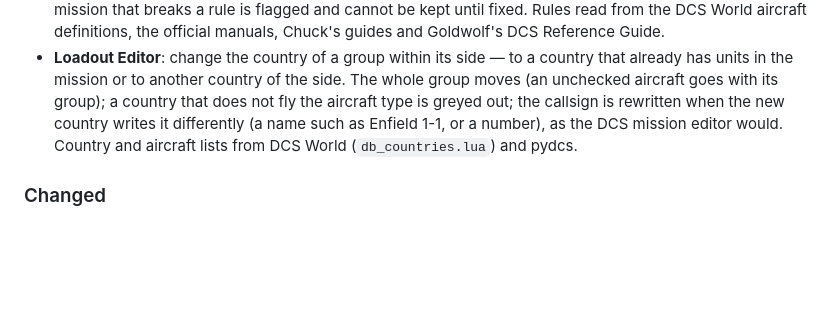
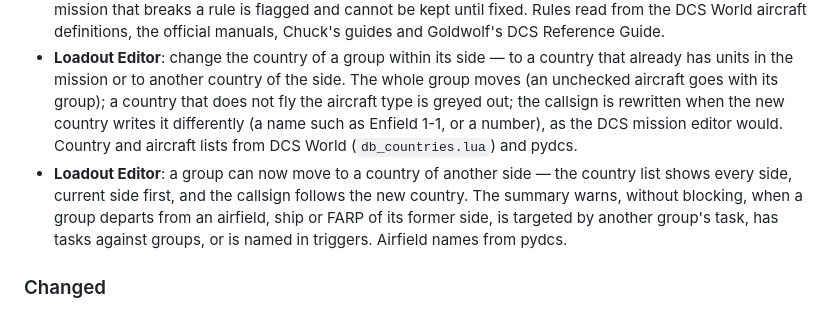
Before and after one commit to MirabelleBenou/dcs-mission-tools, a Markdown page: CHANGELOG.md, the part around the change. GitHub-like rendering; blank space fills up the shorter version.

Commit message:
Loadout Editor: CHANGELOG line for the move across sides (WIP) [skip ci]
Co-Authored-By: Claude Sonnet 5.5 <noreply@anthropic.com>
Claude-Session: https://claude.ai/code/session_01EKzrjKxtNQHYhE9xfAK2SU

```diff
--- a/CHANGELOG.md
+++ b/CHANGELOG.md
@@ -8,6 +8,7 @@ All notable changes to **DCS Mission Tools**. Format based on [Keep a Changelog]
 - **Loadout Editor**: the front view now covers 45 aircraft types — every aircraft of Goldwolf's DCS Reference Guide that the editor knows: A-10A/C, AH-64D, AJS37, AV-8B, C-101CC, C-130J, F-100D, F-14A/B, F-15C, F-15E, F-16C, F-5E, F-86F, F/A-18C, J-11A, JF-17, Ka-50, L-39ZA, M-2000C, MB-339, MiG-15, MiG-19, MiG-21, MiG-29, Mirage F1, OH-58D, SA342, Su-25, Su-25T, Su-27, Su-33 and UH-1H, besides the Mi-24P, Mi-8MT, F-4E and Mirage F1EE; mirrored stations follow the drawing.
 - **Loadout Editor**: the *Compose a loadout* window now refuses loadouts the aircraft cannot use. It follows the station rules that the DCS World mission editor applies to 32 aircraft types (A-10, AV-8B, F-14, F-15E, F-4E, M-2000C, Mi-24P, MiG-21bis, MiG-29 and others): a clashing weapon is greyed out with the station it clashes with, and a weapon that needs another one — the same missile under the other wing of the M-2000C, for instance — says what to fit and where (*Symmetric* fits it for you). Three rules from the manuals are kept on top: on the AJS37, one air-to-ground weapon at a time (the AKAN gun pod goes with the RB 75 or the RB 05, Sidewinders with anything); on the MiG-21bis, the SPS-141 pod or the ASO-2 dispenser, not both; on the Mirage F1, R530 missiles under the fuselage or under the wings, not both. A loadout from the mission that breaks a rule is flagged and cannot be kept until fixed. Rules read from the DCS World aircraft definitions, the official manuals, Chuck's guides and Goldwolf's DCS Reference Guide.
 - **Loadout Editor**: change the country of a group within its side — to a country that already has units in the mission or to another country of the side. The whole group moves (an unchecked aircraft goes with its group); a country that does not fly the aircraft type is greyed out; the callsign is rewritten when the new country writes it differently (a name such as Enfield 1-1, or a number), as the DCS mission editor would. Country and aircraft lists from DCS World (`db_countries.lua`) and pydcs.
+- **Loadout Editor**: a group can now move to a country of another side — the country list shows every side, current side first, and the callsign follows the new country. The summary warns, without blocking, when a group departs from an airfield, ship or FARP of its former side, is targeted by another group's task, has tasks against groups, or is named in triggers. Airfield names from pydcs.
 
 ### Changed
 - **All tools**: messages now look and behave the same across the suite — they appear bottom right, just above the bottom bar so they never hide *Save*, marked ✅ ⚠️ ❌ by kind, errors staying 6 s; confirmations open in the suite's own window (Cancel, Escape or a tap outside to back out) instead of the browser's dialog; every tool shows the same loading spinner while a mission is read, and the Weather Editor's custom-weather notice moves under the header, like the Ground Unit Swapper's.
```
